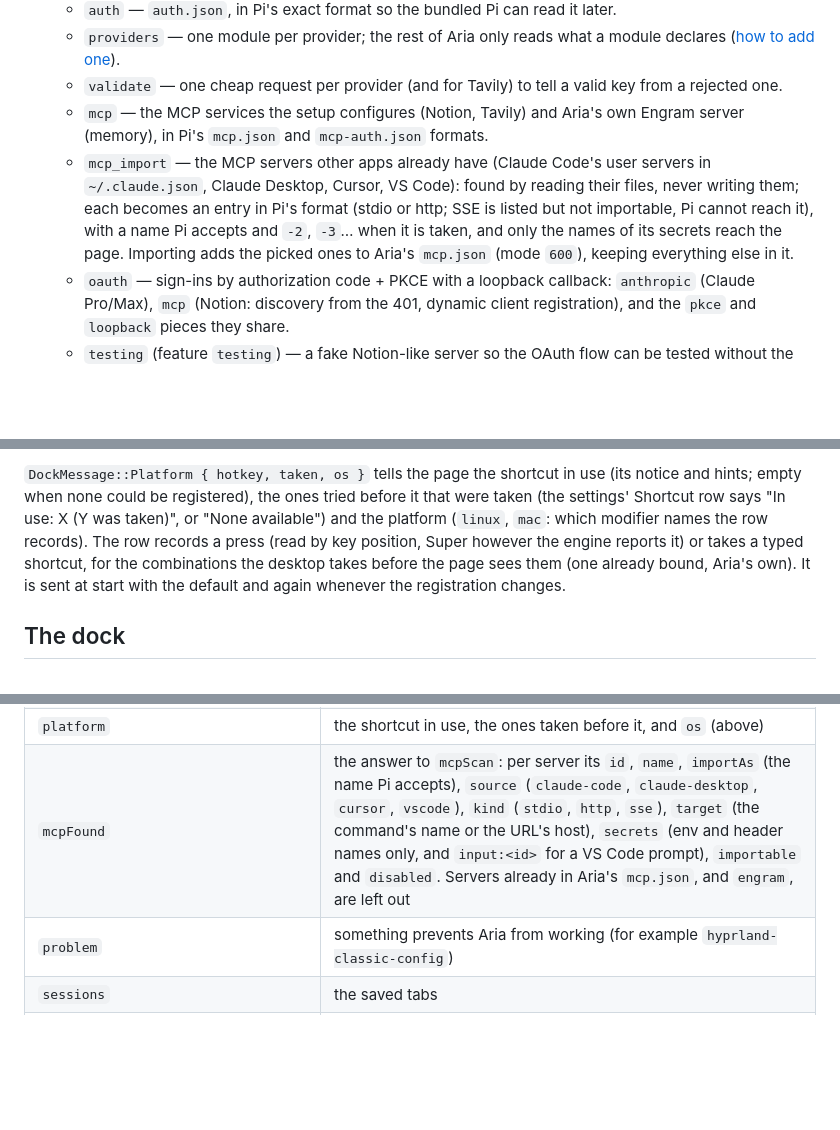
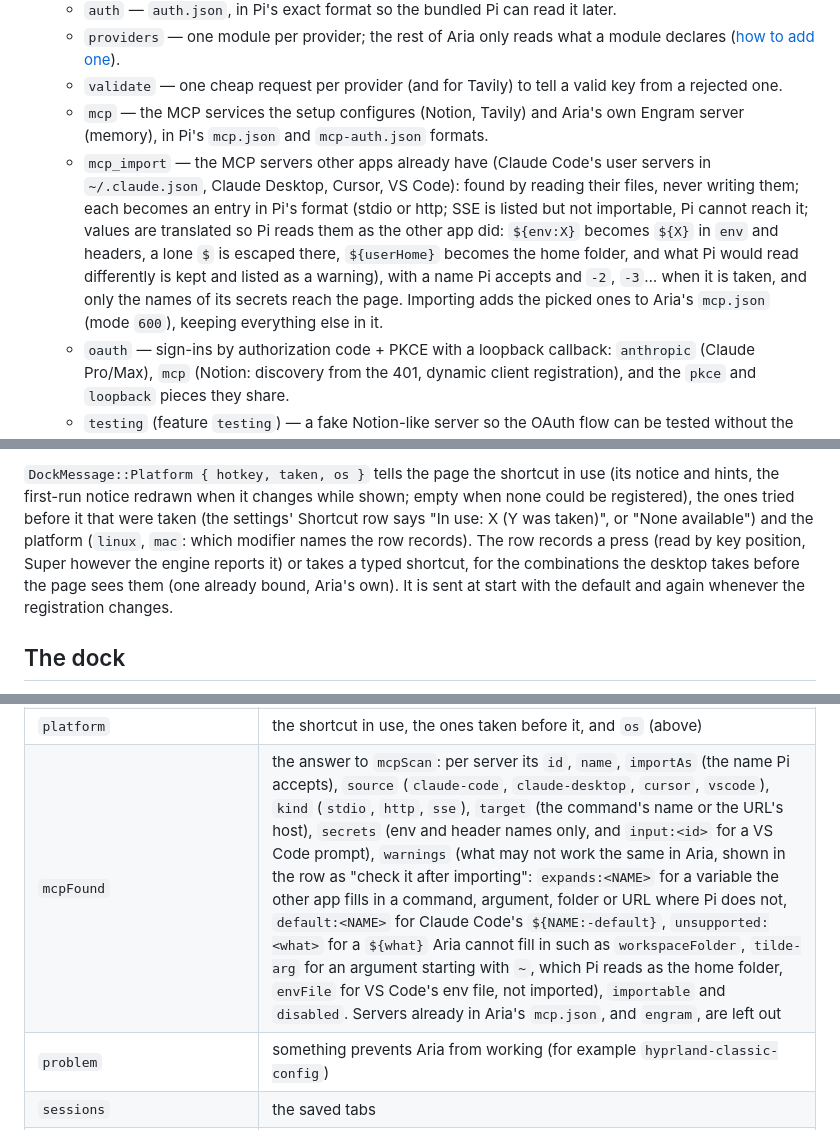
Before and after one commit to i-montes/aria, a Markdown page: docs/architecture.md, 3 parts joined by grey strips. Drawn GitHub-style; blank space fills up the shorter version.

Commit message:
docs: the watchdog keeps the queue, import warnings, the Mac's shortcut retries
Co-Authored-By: Claude Opus 5.5 <noreply@anthropic.com>

```diff
--- a/docs/architecture.md
+++ b/docs/architecture.md
@@ -28,7 +28,7 @@ Aria is a small Rust program that hosts a web page. The page is the interface; R
   - `providers` — one module per provider; the rest of Aria only reads what a module declares ([how to add one](adding-a-provider.md)).
   - `validate` — one cheap request per provider (and for Tavily) to tell a valid key from a rejected one.
   - `mcp` — the MCP services the setup configures (Notion, Tavily) and Aria's own Engram server (memory), in Pi's `mcp.json` and `mcp-auth.json` formats.
-  - `mcp_import` — the MCP servers other apps already have (Claude Code's user servers in `~/.claude.json`, Claude Desktop, Cursor, VS Code): found by reading their files, never writing them; each becomes an entry in Pi's format (stdio or http; SSE is listed but not importable, Pi cannot reach it), with a name Pi accepts and `-2`, `-3`… when it is taken, and only the names of its secrets reach the page. Importing adds the picked ones to Aria's `mcp.json` (mode `600`), keeping everything else in it.
+  - `mcp_import` — the MCP servers other apps already have (Claude Code's user servers in `~/.claude.json`, Claude Desktop, Cursor, VS Code): found by reading their files, never writing them; each becomes an entry in Pi's format (stdio or http; SSE is listed but not importable, Pi cannot reach it; values are translated so Pi reads them as the other app did: `${env:X}` becomes `${X}` in `env` and headers, a lone `$` is escaped there, `${userHome}` becomes the home folder, and what Pi would read differently is kept and listed as a warning), with a name Pi accepts and `-2`, `-3`… when it is taken, and only the names of its secrets reach the page. Importing adds the picked ones to Aria's `mcp.json` (mode `600`), keeping everything else in it.
   - `oauth` — sign-ins by authorization code + PKCE with a loopback callback: `anthropic` (Claude Pro/Max), `mcp` (Notion: discovery from the 401, dynamic client registration), and the `pkce` and `loopback` pieces they share.
   - `testing` (feature `testing`) — a fake Notion-like server so the OAuth flow can be tested without the network.
   - `bridge` — the messages between the dock and the page (below).
@@ -52,5 +52,5 @@ On macOS the shortcut is the `shortcut` setting (`Option + Space` by default), r
 
-`DockMessage::Platform { hotkey, taken, os }` tells the page the shortcut in use (its notice and hints; empty when none could be registered), the ones tried before it that were taken (the settings' Shortcut row says "In use: X (Y was taken)", or "None available") and the platform (`linux`, `mac`: which modifier names the row records). The row records a press (read by key position, Super however the engine reports it) or takes a typed shortcut, for the combinations the desktop takes before the page sees them (one already bound, Aria's own). It is sent at start with the default and again whenever the registration changes.
+`DockMessage::Platform { hotkey, taken, os }` tells the page the shortcut in use (its notice and hints, the first-run notice redrawn when it changes while shown; empty when none could be registered), the ones tried before it that were taken (the settings' Shortcut row says "In use: X (Y was taken)", or "None available") and the platform (`linux`, `mac`: which modifier names the row records). The row records a press (read by key position, Super however the engine reports it) or takes a typed shortcut, for the combinations the desktop takes before the page sees them (one already bound, Aria's own). It is sent at start with the default and again whenever the registration changes.
 
 ## The dock
 
@@ -124,7 +124,7 @@ One JSON object per message with a `type`, defined in `crates/aria-core/src/brid
 | `open`, `close`, `notice` | animate the dock; show the first-run corner notice |
 | `settings`, `saved`, `keyResult`, `oauthUrl`, `oauthResult`, `error` | answers; failures carry a string key such as `key-rejected`. `settings` also lists what is really connected (`opencode-go:api_key`, `anthropic:oauth`, `mcp:notion`…), never a secret, so the setup does not have to assume it, and `servers`, every MCP server in Aria's `mcp.json` but `engram`, so each gets its access row |
 | `platform` | the shortcut in use, the ones taken before it, and `os` (above) |
-| `mcpFound` | the answer to `mcpScan`: per server its `id`, `name`, `importAs` (the name Pi accepts), `source` (`claude-code`, `claude-desktop`, `cursor`, `vscode`), `kind` (`stdio`, `http`, `sse`), `target` (the command's name or the URL's host), `secrets` (env and header names only, and `input:<id>` for a VS Code prompt), `importable` and `disabled`. Servers already in Aria's `mcp.json`, and `engram`, are left out |
+| `mcpFound` | the answer to `mcpScan`: per server its `id`, `name`, `importAs` (the name Pi accepts), `source` (`claude-code`, `claude-desktop`, `cursor`, `vscode`), `kind` (`stdio`, `http`, `sse`), `target` (the command's name or the URL's host), `secrets` (env and header names only, and `input:<id>` for a VS Code prompt), `warnings` (what may not work the same in Aria, shown in the row as "check it after importing": `expands:<NAME>` for a variable the other app fills in a command, argument, folder or URL where Pi does not, `default:<NAME>` for Claude Code's `${NAME:-default}`, `unsupported:<what>` for a `${what}` Aria cannot fill in such as `workspaceFolder`, `tilde-arg` for an argument starting with `~`, which Pi reads as the home folder, `envFile` for VS Code's env file, not imported), `importable` and `disabled`. Servers already in Aria's `mcp.json`, and `engram`, are left out |
 | `problem` | something prevents Aria from working (for example `hyprland-classic-config`) |
 | `sessions` | the saved tabs |
 | `session` (wrapping `chatState`, `chatEvent`, `chatDialog`, `chatDialogClosed`, `chatEngine`, `chatQuota`, and the replies `commands`, `models`, `files`, `saved`, `error`) | what one tab's Pi says |
```
Also changed, not shown: other parts of docs/architecture.md (+1 -1 lines), docs/pending.md (+7 -1 lines), docs/settings.md (+1 -1 lines).
